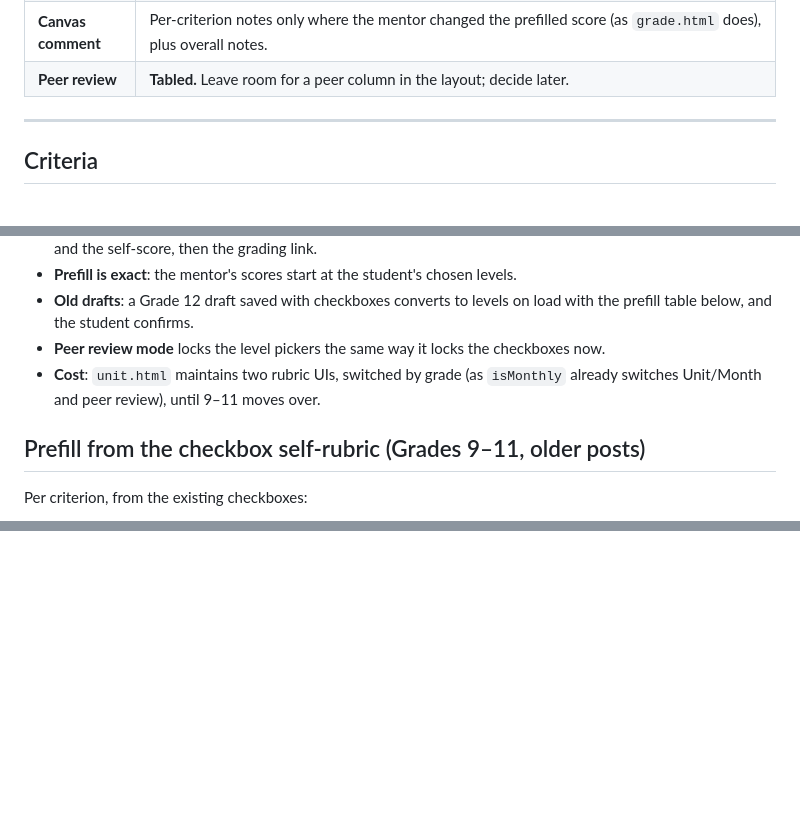
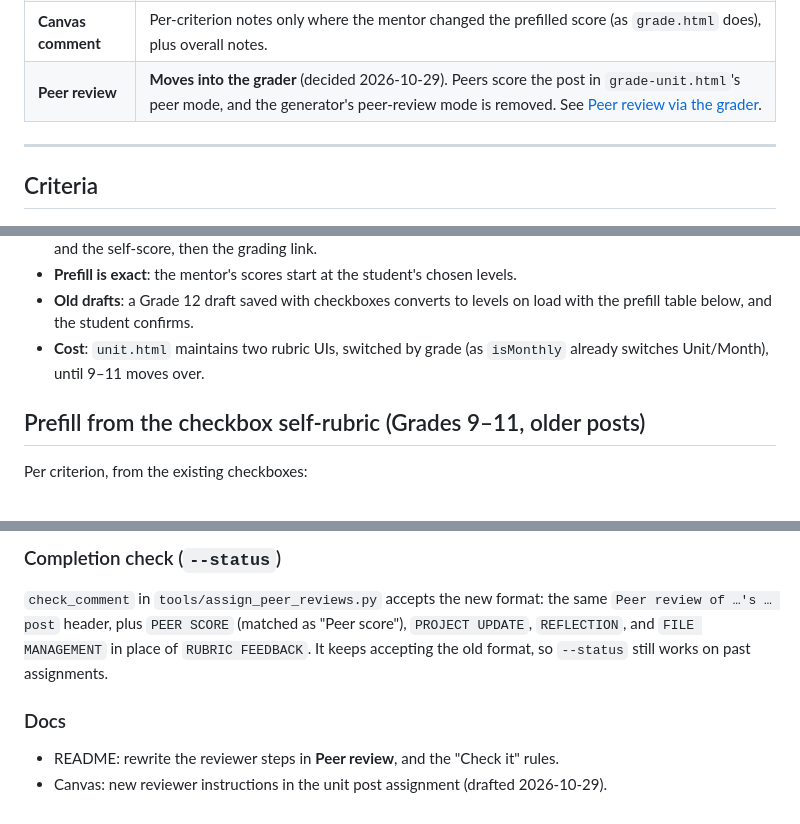
Before and after one commit to dpengineering/portfolio-generator, a Markdown page: docs/PLAN-unit-grading.md, 3 parts joined by grey strips. Drawn GitHub-style; blank space fills up the shorter version.

```diff
--- a/docs/PLAN-unit-grading.md
+++ b/docs/PLAN-unit-grading.md
@@ -27,7 +27,7 @@ Status: **built** — `unitrubric.js`, `grade-unit.html`, the Grade 12 self-rubr
 | **Which grades** | The link goes in **Grade 12 posts only** for now. Grades 9–11 can still be graded by dropping the post file into the grader; turning the link on for them is a one-line change in `buildHTML`. |
 | **Versioning** | The payload carries a **rubric version**, and the grader **displays** it (e.g. "Unit rubric v1"), so rubric wording or criteria can change later without breaking links in older posts. |
 | **Canvas comment** | Per-criterion notes only where the mentor changed the prefilled score (as `grade.html` does), plus overall notes. |
-| **Peer review** | **Tabled.** Leave room for a peer column in the layout; decide later. |
+| **Peer review** | **Moves into the grader** (decided 2026-10-29). Peers score the post in `grade-unit.html`'s peer mode, and the generator's peer-review mode is removed. See [Peer review via the grader](#peer-review-via-the-grader). |
 
 ---
 
@@ -89,9 +89,8 @@ student picks one. Grades 9–11 keep today's checkboxes until that team opts in
 - **Prefill is exact**: the mentor's scores start at the student's chosen levels.
 - **Old drafts**: a Grade 12 draft saved with checkboxes converts to levels on load
   with the prefill table below, and the student confirms.
-- **Peer review mode** locks the level pickers the same way it locks the checkboxes now.
 - **Cost**: `unit.html` maintains two rubric UIs, switched by grade (as `isMonthly`
-  already switches Unit/Month and peer review), until 9–11 moves over.
+  already switches Unit/Month), until 9–11 moves over.
 
 ## Prefill from the checkbox self-rubric (Grades 9–11, older posts)
 
@@ -131,0 +213,10 @@ mentors do. That changes the grade 9–11 generator too, so decide it with that
+### Completion check (`--status`)
+`check_comment` in `tools/assign_peer_reviews.py` accepts the new format: the
+same `Peer review of …'s … post` header, plus `PEER SCORE` (matched as
+"Peer score"), `PROJECT UPDATE`, `REFLECTION`, and `FILE MANAGEMENT` in place of
+`RUBRIC FEEDBACK`. It keeps accepting the old format, so `--status` still works
+on past assignments.
+
+### Docs
+- README: rewrite the reviewer steps in **Peer review**, and the "Check it" rules.
+- Canvas: new reviewer instructions in the unit post assignment (drafted 2026-10-29).
```
Also changed, not shown: other parts of docs/PLAN-unit-grading.md (+86 -4 lines).
